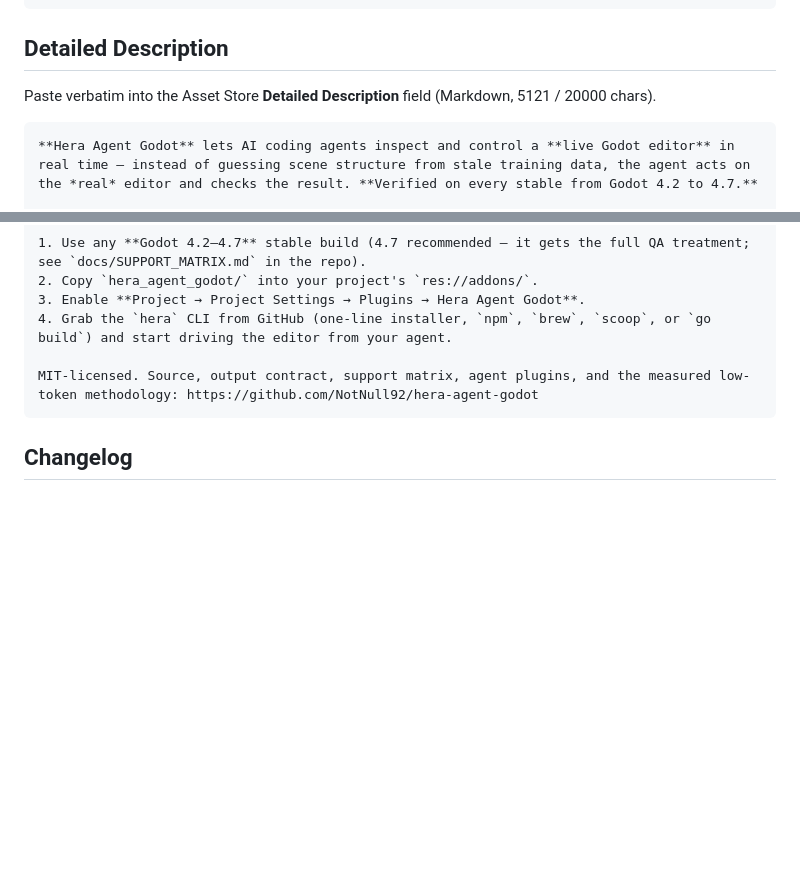
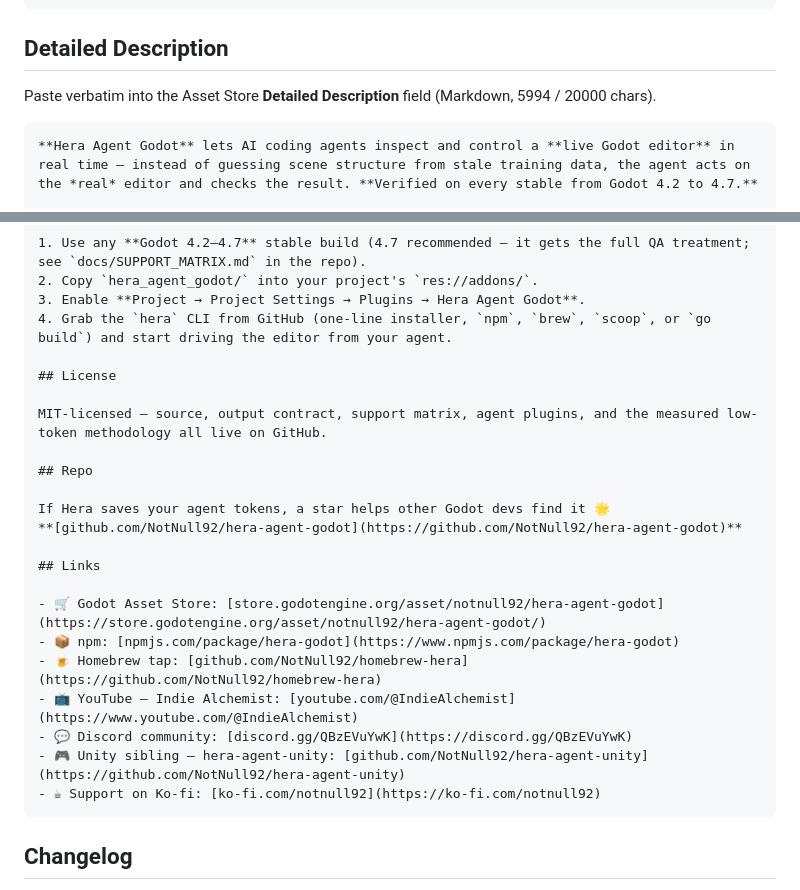
Before and after one commit to NotNull92/hera-agent-godot, a Markdown page: docs/releases/v0.9.0-asset-store-upload.md, 2 parts joined by grey strips. Rendered like a GitHub page; blank space fills up the shorter version.

Commit message:
Standardize the Asset Store Detailed Description footer
Rework the v0.9.0 store Detailed Description ending into a reusable footer:
- ## License: complete sentence (no dangling colon)
- ## Repo: star call-to-action + GitHub repo as a Markdown link
- ## Links: bulleted Markdown links (Asset Store, npm, Homebrew, YouTube
  @IndieAlchemist, Discord, Unity sibling, Ko-fi)

Use Markdown link syntax throughout instead of raw HTML <a> (the store
renders Markdown; a raw tag would show as literal text). Refresh the
Description char-count label to 5994/20000. This footer is the standard for
future release upload-prep docs.

Co-Authored-By: Claude Opus 4.8 (1M context) <noreply@anthropic.com>

````diff
--- a/docs/releases/v0.9.0-asset-store-upload.md
+++ b/docs/releases/v0.9.0-asset-store-upload.md
@@ -85,7 +85,7 @@ The in-editor bridge for Hera — a low-token CLI that lets AI coding agents ins
 
 ## Detailed Description
 
-Paste verbatim into the Asset Store **Detailed Description** field (Markdown, 5121 / 20000 chars).
+Paste verbatim into the Asset Store **Detailed Description** field (Markdown, 5994 / 20000 chars).
 
 ```markdown
 **Hera Agent Godot** lets AI coding agents inspect and control a **live Godot editor** in real time — instead of guessing scene structure from stale training data, the agent acts on the *real* editor and checks the result. **Verified on every stable from Godot 4.2 to 4.7.**
@@ -131,7 +131,24 @@ The addon is an `@tool` `EditorPlugin` that runs a localhost HTTP server and adv
 3. Enable **Project → Project Settings → Plugins → Hera Agent Godot**.
 4. Grab the `hera` CLI from GitHub (one-line installer, `npm`, `brew`, `scoop`, or `go build`) and start driving the editor from your agent.
 
-MIT-licensed. Source, output contract, support matrix, agent plugins, and the measured low-token methodology: https://github.com/NotNull92/hera-agent-godot
+## License
+
+MIT-licensed — source, output contract, support matrix, agent plugins, and the measured low-token methodology all live on GitHub.
+
+## Repo
+
+If Hera saves your agent tokens, a star helps other Godot devs find it 🌟
+**[github.com/NotNull92/hera-agent-godot](https://github.com/NotNull92/hera-agent-godot)**
+
+## Links
+
+- 🛒 Godot Asset Store: [store.godotengine.org/asset/notnull92/hera-agent-godot](https://store.godotengine.org/asset/notnull92/hera-agent-godot/)
+- 📦 npm: [npmjs.com/package/hera-godot](https://www.npmjs.com/package/hera-godot)
+- 🍺 Homebrew tap: [github.com/NotNull92/homebrew-hera](https://github.com/NotNull92/homebrew-hera)
+- 📺 YouTube — Indie Alchemist: [youtube.com/@IndieAlchemist](https://www.youtube.com/@IndieAlchemist)
+- 💬 Discord community: [discord.gg/QBzEVuYwK](https://discord.gg/QBzEVuYwK)
+- 🎮 Unity sibling — hera-agent-unity: [github.com/NotNull92/hera-agent-unity](https://github.com/NotNull92/hera-agent-unity)
+- ☕ Support on Ko-fi: [ko-fi.com/notnull92](https://ko-fi.com/notnull92)
 ```
 
 ## Changelog
````
